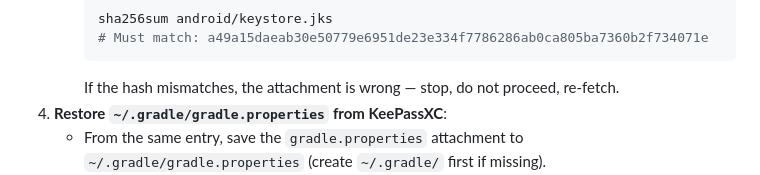
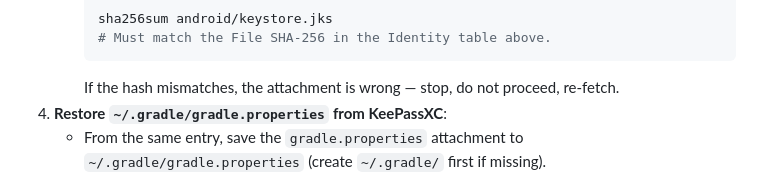
Before and after one commit to hawwwran/desktop-connector, a Markdown page: docs/release/android-signing-recovery.md, the part around the change. Rendered like a GitHub page.

````diff
--- a/docs/release/android-signing-recovery.md
+++ b/docs/release/android-signing-recovery.md
@@ -101,7 +101,7 @@ checklist; runtime ~10 minutes.
    - Verify integrity:
      ```bash
      sha256sum android/keystore.jks
-     # Must match: a49a15daeab30e50779e6951de23e334f7786286ab0ca805ba7360b2f734071e
+     # Must match the File SHA-256 in the Identity table above.
      ```
      If the hash mismatches, the attachment is wrong — stop, do
      not proceed, re-fetch.
````
Also changed, not shown: docs/plans/open-work-plan.md (+12 -8 lines).
